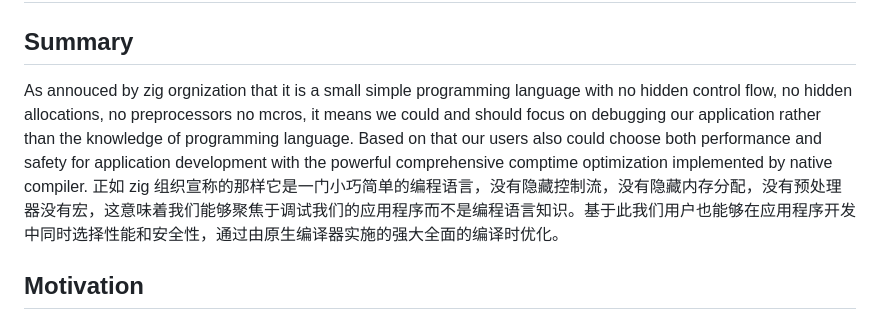
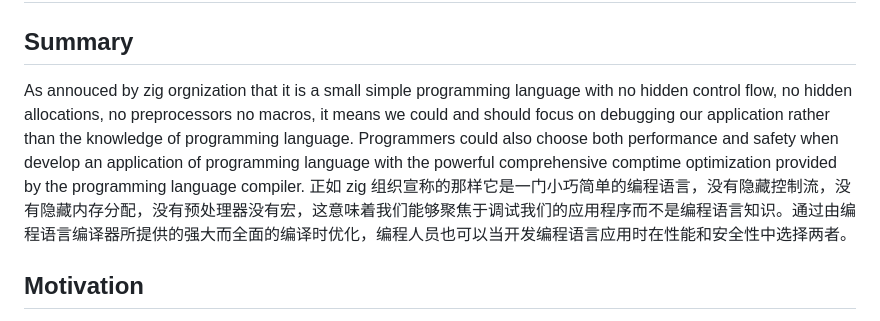
Before and after one commit to Cecil0o0/keepsy, a Markdown page: rfcs/accepted/0001-zig-programming-language.md, the part around the change. Rendered like a GitHub page.

```diff
--- a/rfcs/accepted/0001-zig-programming-language.md
+++ b/rfcs/accepted/0001-zig-programming-language.md
@@ -2,8 +2,8 @@
 
 ## Summary
 
-As annouced by zig orgnization that it is a small simple programming language with no hidden control flow, no hidden allocations, no preprocessors no mcros, it means we could and should focus on debugging our application rather than the knowledge of programming language. Based on that our users also could choose both performance and safety for application development with the powerful comprehensive comptime optimization implemented by native compiler.
-正如 zig 组织宣称的那样它是一门小巧简单的编程语言，没有隐藏控制流，没有隐藏内存分配，没有预处理器没有宏，这意味着我们能够聚焦于调试我们的应用程序而不是编程语言知识。基于此我们用户也能够在应用程序开发中同时选择性能和安全性，通过由原生编译器实施的强大全面的编译时优化。
+As annouced by zig orgnization that it is a small simple programming language with no hidden control flow, no hidden allocations, no preprocessors no macros, it means we could and should focus on debugging our application rather than the knowledge of programming language. Programmers could also choose both performance and safety when develop an application of programming language with the powerful comprehensive comptime optimization provided by the programming language compiler.
+正如 zig 组织宣称的那样它是一门小巧简单的编程语言，没有隐藏控制流，没有隐藏内存分配，没有预处理器没有宏，这意味着我们能够聚焦于调试我们的应用程序而不是编程语言知识。通过由编程语言编译器所提供的强大而全面的编译时优化，编程人员也可以当开发编程语言应用时在性能和安全性中选择两者。
 
 ## Motivation
 
```
